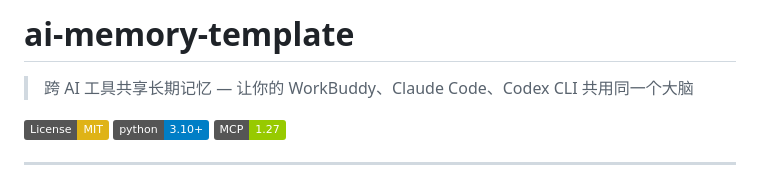
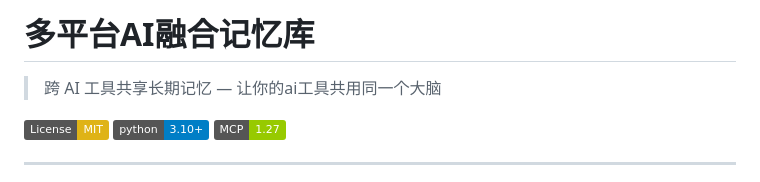
Before and after one commit to dpkg-s/ai-memory-template, a Markdown page: README.md, the part around the change. GitHub-like rendering; badges without logos.

Commit message:
Update project name and description in README

```diff
--- a/README.md
+++ b/README.md
@@ -1,6 +1,6 @@
-# ai-memory-template
+# 多平台AI融合记忆库
 
-> 跨 AI 工具共享长期记忆 — 让你的 WorkBuddy、Claude Code、Codex CLI 共用同一个大脑
+> 跨 AI 工具共享长期记忆 — 让你的ai工具共用同一个大脑
 
 [![License: MIT](https://img.shields.io/badge/License-MIT-yellow.svg)](LICENSE)
 ![Python 3.10+](https://img.shields.io/badge/python-3.10%2B-blue)
```
